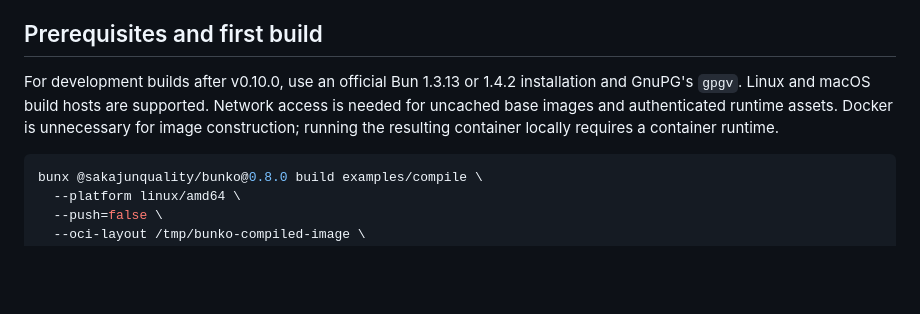
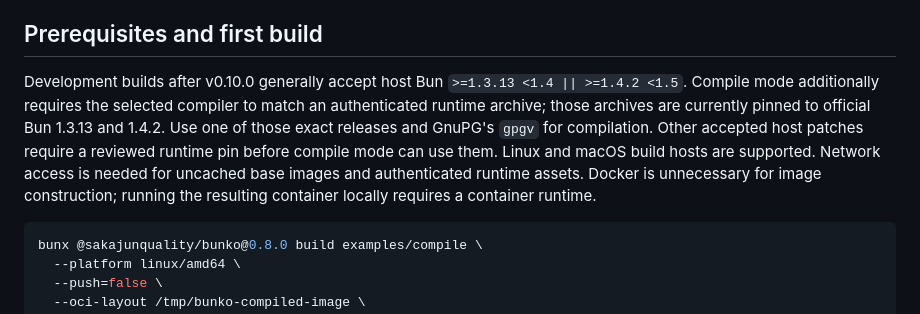
Before and after one commit to sakajunquality/bunko, a Markdown page: docs/COMPILE.md, the part around the change. Drawn GitHub-style; blank space fills up the shorter version.

````diff
--- a/docs/COMPILE.md
+++ b/docs/COMPILE.md
@@ -4,7 +4,7 @@ Bunko's `compile` mode creates a Linux executable containing the application and
 
 ## Prerequisites and first build
 
-For development builds after v0.10.0, use an official Bun 1.3.13 or 1.4.2 installation and GnuPG's `gpgv`. Linux and macOS build hosts are supported. Network access is needed for uncached base images and authenticated runtime assets. Docker is unnecessary for image construction; running the resulting container locally requires a container runtime.
+Development builds after v0.10.0 generally accept host Bun `>=1.3.13 <1.4 || >=1.4.2 <1.5`. Compile mode additionally requires the selected compiler to match an authenticated runtime archive; those archives are currently pinned to official Bun 1.3.13 and 1.4.2. Use one of those exact releases and GnuPG's `gpgv` for compilation. Other accepted host patches require a reviewed runtime pin before compile mode can use them. Linux and macOS build hosts are supported. Network access is needed for uncached base images and authenticated runtime assets. Docker is unnecessary for image construction; running the resulting container locally requires a container runtime.
 
 ```sh
 bunx @sakajunquality/bunko@0.8.0 build examples/compile \
````
Also changed, not shown: README.md (+1 -1 lines), docs/validation/v0.10.0.md (+3 -1 lines).
